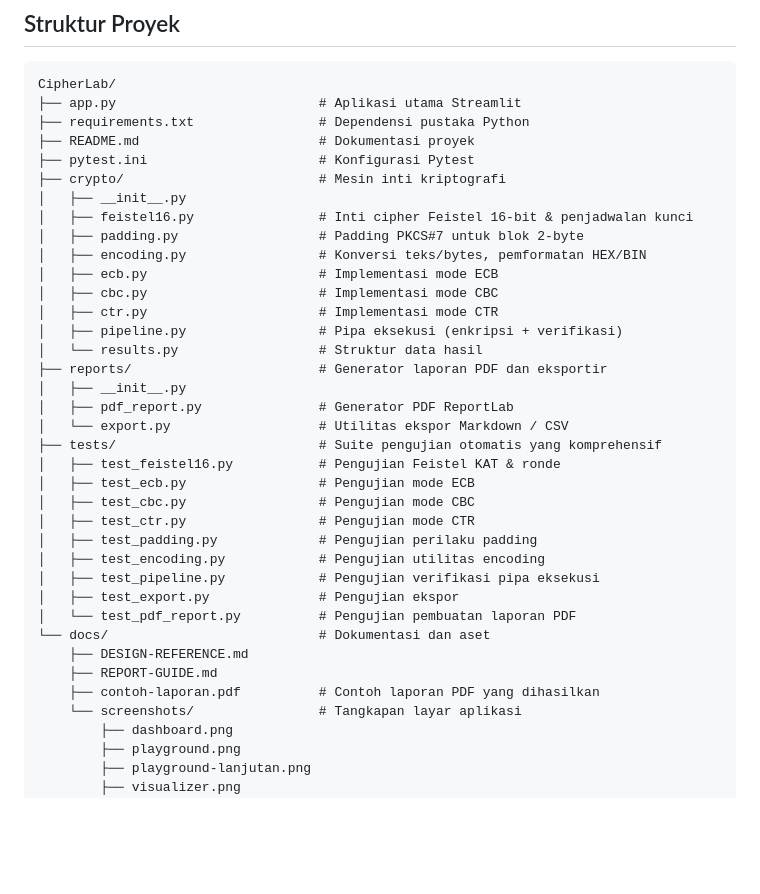
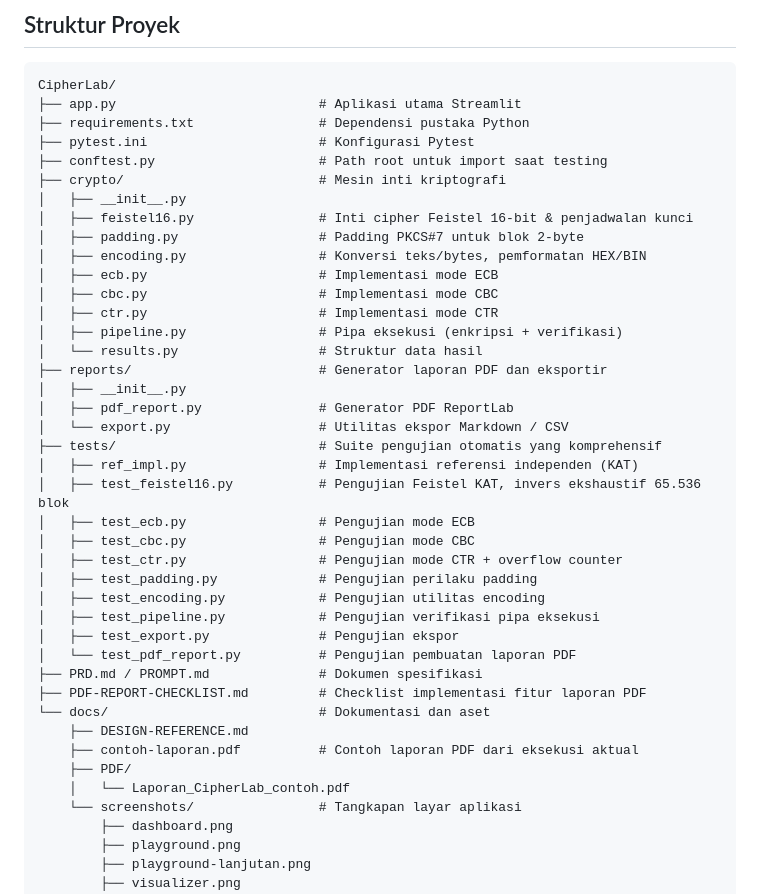
Before and after one commit to zann06/Enskripsi-Block-Cipher, a Markdown page: README.md, the part around one of its changes. GitHub-like rendering; blank space fills up the shorter version.

```diff
--- a/README.md
+++ b/README.md
@@ -49,8 +49,8 @@ Melalui antarmuka berbasis Streamlit yang responsif dan modern, pengguna dapat:
 CipherLab/
 ├── app.py                          # Aplikasi utama Streamlit
 ├── requirements.txt                # Dependensi pustaka Python
-├── README.md                       # Dokumentasi proyek
 ├── pytest.ini                      # Konfigurasi Pytest
+├── conftest.py                     # Path root untuk import saat testing
 ├── crypto/                         # Mesin inti kriptografi
 │   ├── __init__.py
 │   ├── feistel16.py                # Inti cipher Feistel 16-bit & penjadwalan kunci
@@ -66,19 +66,23 @@ CipherLab/
 │   ├── pdf_report.py               # Generator PDF ReportLab
 │   └── export.py                   # Utilitas ekspor Markdown / CSV
 ├── tests/                          # Suite pengujian otomatis yang komprehensif
-│   ├── test_feistel16.py           # Pengujian Feistel KAT & ronde
+│   ├── ref_impl.py                 # Implementasi referensi independen (KAT)
+│   ├── test_feistel16.py           # Pengujian Feistel KAT, invers ekshaustif 65.536 blok
 │   ├── test_ecb.py                 # Pengujian mode ECB
 │   ├── test_cbc.py                 # Pengujian mode CBC
-│   ├── test_ctr.py                 # Pengujian mode CTR
+│   ├── test_ctr.py                 # Pengujian mode CTR + overflow counter
 │   ├── test_padding.py             # Pengujian perilaku padding
 │   ├── test_encoding.py            # Pengujian utilitas encoding
 │   ├── test_pipeline.py            # Pengujian verifikasi pipa eksekusi
 │   ├── test_export.py              # Pengujian ekspor
 │   └── test_pdf_report.py          # Pengujian pembuatan laporan PDF
+├── PRD.md / PROMPT.md              # Dokumen spesifikasi
+├── PDF-REPORT-CHECKLIST.md         # Checklist implementasi fitur laporan PDF
 └── docs/                           # Dokumentasi dan aset
     ├── DESIGN-REFERENCE.md
-    ├── REPORT-GUIDE.md
-    ├── contoh-laporan.pdf          # Contoh laporan PDF yang dihasilkan
+    ├── contoh-laporan.pdf          # Contoh laporan PDF dari eksekusi aktual
+    ├── PDF/
+    │   └── Laporan_CipherLab_contoh.pdf
     └── screenshots/                # Tangkapan layar aplikasi
         ├── dashboard.png
         ├── playground.png
```
Also changed, not shown: other parts of README.md (+12 -1 lines), docs/screenshots/reports.png, 4 other files.
